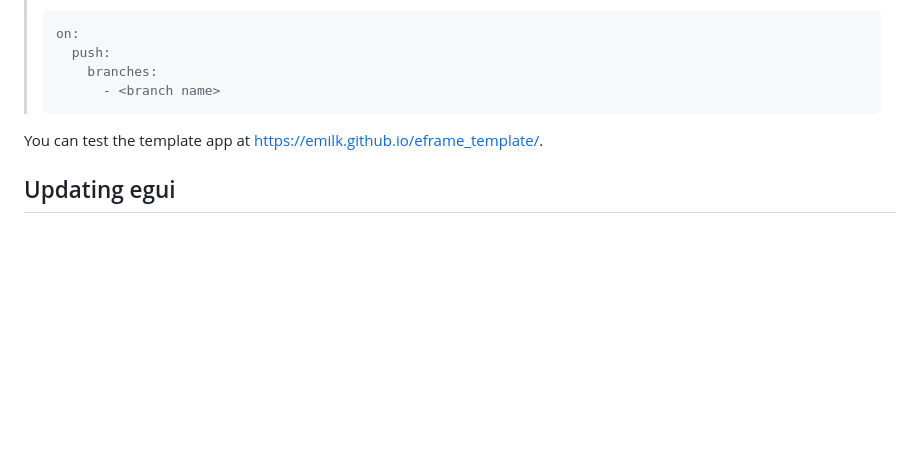
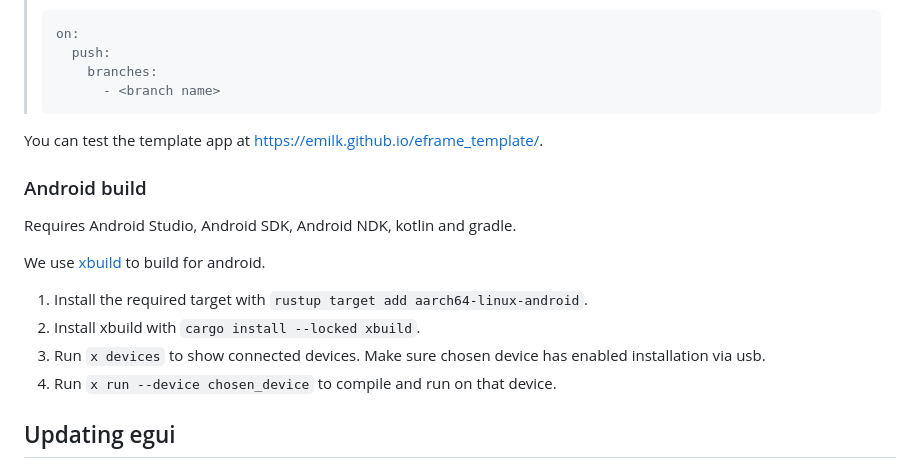
Before and after one commit to emilk/eframe_template, a Markdown page: README.md, the part around the change. Drawn GitHub-style; blank space fills up the shorter version.

Commit message:
Add instructions for android build

```diff
--- a/README.md
+++ b/README.md
@@ -80,6 +80,16 @@ We use [Trunk](https://trunkrs.dev/) to build for web target.
 
 You can test the template app at <https://emilk.github.io/eframe_template/>.
 
+### Android build
+
+Requires Android Studio, Android SDK, Android NDK, kotlin and gradle.
+
+We use [xbuild](https://github.com/rust-mobile/xbuild) to build for android.
+1. Install the required target with `rustup target add aarch64-linux-android`.
+2. Install xbuild with `cargo install --locked xbuild`.
+3. Run `x devices` to show connected devices. Make sure chosen device has enabled installation via usb.
+4. Run `x run --device chosen_device` to compile and run on that device.
+
 ## Updating egui
 
 As of 2023, egui is in active development with frequent releases with breaking changes. [eframe_template](https://github.com/emilk/eframe_template/) will be updated in lock-step to always use the latest version of egui.
```
